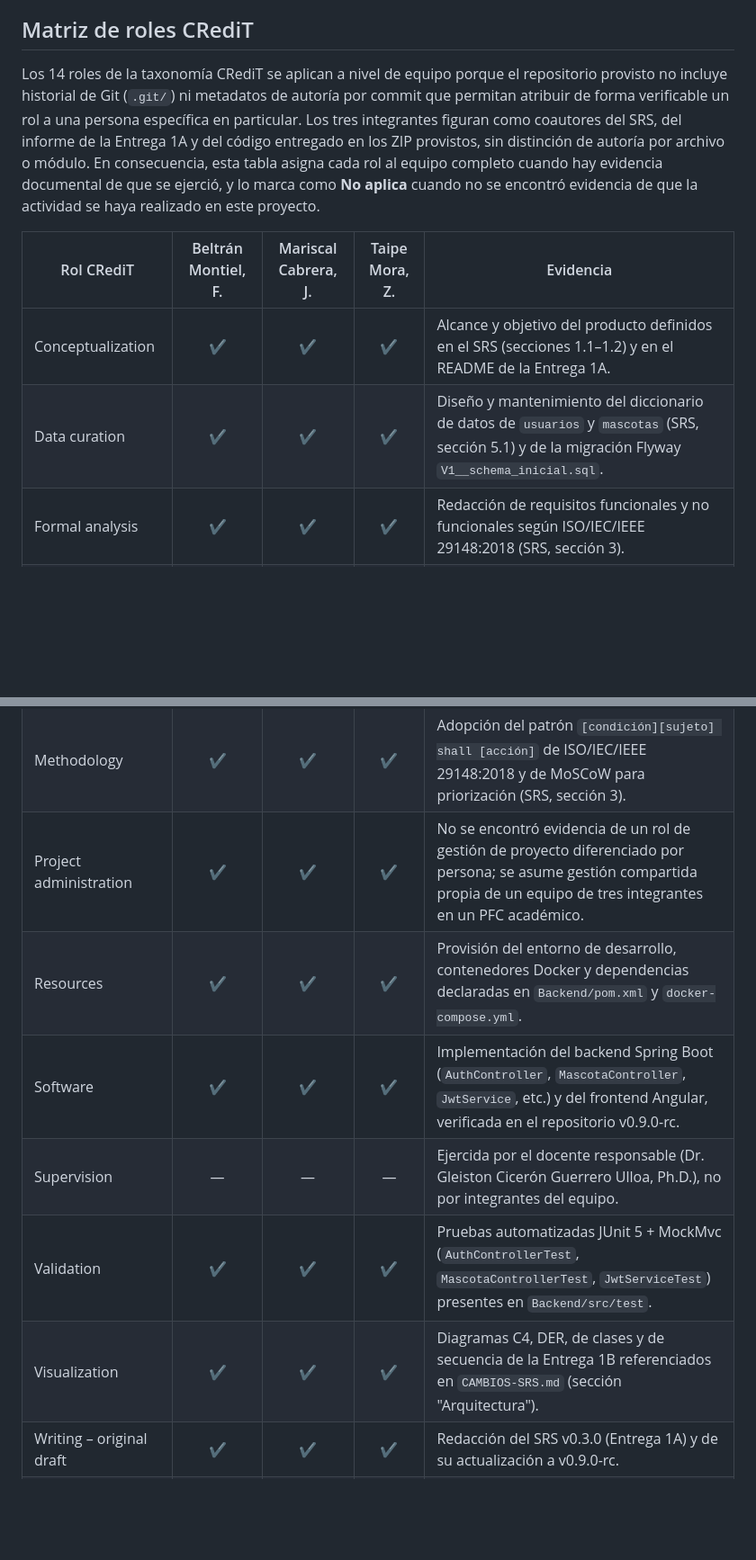
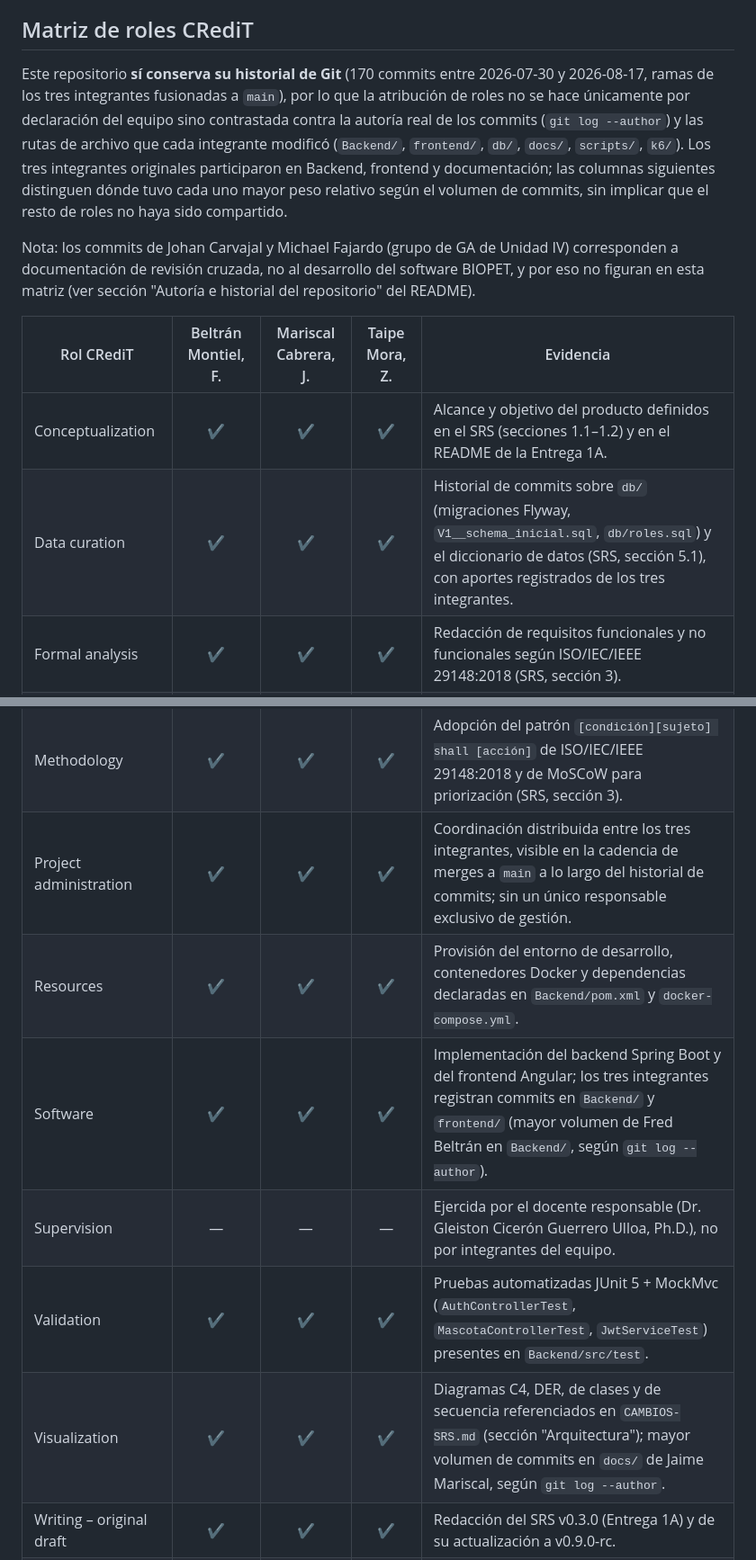
Before and after one commit to Grinjoww/ENTREGA-FINAL-BIOPET, a Markdown page: CONTRIBUTORS.md, 2 parts joined by grey strips. Shown at 90% size. Drawn GitHub-style; blank space fills up the shorter version.

Commit message:
docs: corregir CONTRIBUTORS para OBS-13/14

```diff
--- a/CONTRIBUTORS.md
+++ b/CONTRIBUTORS.md
@@ -14,29 +14,35 @@ Dr. Gleiston Cicerón Guerrero Ulloa, Ph.D.
 
 ## Matriz de roles CRediT
 
-Los 14 roles de la taxonomía CRediT se aplican a nivel de equipo porque el
-repositorio provisto no incluye historial de Git (`.git/`) ni metadatos de
-autoría por commit que permitan atribuir de forma verificable un rol a una
-persona específica en particular. Los tres integrantes figuran como coautores
-del SRS, del informe de la Entrega 1A y del código entregado en los ZIP
-provistos, sin distinción de autoría por archivo o módulo. En consecuencia,
-esta tabla asigna cada rol al equipo completo cuando hay evidencia documental
-de que se ejerció, y lo marca como **No aplica** cuando no se encontró
-evidencia de que la actividad se haya realizado en este proyecto.
+Este repositorio **sí conserva su historial de Git** (170 commits entre
+2026-07-30 y 2026-08-17, ramas de los tres integrantes fusionadas a `main`),
+por lo que la atribución de roles no se hace únicamente por declaración del
+equipo sino contrastada contra la autoría real de los commits (`git log
+--author`) y las rutas de archivo que cada integrante modificó
+(`Backend/`, `frontend/`, `db/`, `docs/`, `scripts/`, `k6/`). Los tres
+integrantes originales participaron en Backend, frontend y documentación;
+las columnas siguientes distinguen dónde tuvo cada uno mayor peso relativo
+según el volumen de commits, sin implicar que el resto de roles no haya
+sido compartido.
+
+Nota: los commits de Johan Carvajal y Michael Fajardo (grupo de GA de
+Unidad IV) corresponden a documentación de revisión cruzada, no al
+desarrollo del software BIOPET, y por eso no figuran en esta matriz (ver
+sección "Autoría e historial del repositorio" del README).
 
 | Rol CRediT | Beltrán Montiel, F. | Mariscal Cabrera, J. | Taipe Mora, Z. | Evidencia |
 |---|:---:|:---:|:---:|---|
 | Conceptualization | ✔ | ✔ | ✔ | Alcance y objetivo del producto definidos en el SRS (secciones 1.1–1.2) y en el README de la Entrega 1A. |
-| Data curation | ✔ | ✔ | ✔ | Diseño y mantenimiento del diccionario de datos de `usuarios` y `mascotas` (SRS, sección 5.1) y de la migración Flyway `V1__schema_inicial.sql`. |
+| Data curation | ✔ | ✔ | ✔ | Historial de commits sobre `db/` (migraciones Flyway, `V1__schema_inicial.sql`, `db/roles.sql`) y el diccionario de datos (SRS, sección 5.1), con aportes registrados de los tres integrantes. |
 | Formal analysis | ✔ | ✔ | ✔ | Redacción de requisitos funcionales y no funcionales según ISO/IEC/IEEE 29148:2018 (SRS, sección 3). |
 | Funding acquisition | No aplica | No aplica | No aplica | No se encontró evidencia de financiamiento externo en los documentos provistos; proyecto exclusivamente académico. |
 | Investigation | ✔ | ✔ | ✔ | Verificación de requisitos contra el código real descrita en `CAMBIOS-SRS.md` (sección "Requisitos funcionales"). |
 | Methodology | ✔ | ✔ | ✔ | Adopción del patrón `[condición][sujeto] shall [acción]` de ISO/IEC/IEEE 29148:2018 y de MoSCoW para priorización (SRS, sección 3). |
-| Project administration | ✔ | ✔ | ✔ | No se encontró evidencia de un rol de gestión de proyecto diferenciado por persona; se asume gestión compartida propia de un equipo de tres integrantes en un PFC académico. |
+| Project administration | ✔ | ✔ | ✔ | Coordinación distribuida entre los tres integrantes, visible en la cadencia de merges a `main` a lo largo del historial de commits; sin un único responsable exclusivo de gestión. |
 | Resources | ✔ | ✔ | ✔ | Provisión del entorno de desarrollo, contenedores Docker y dependencias declaradas en `Backend/pom.xml` y `docker-compose.yml`. |
-| Software | ✔ | ✔ | ✔ | Implementación del backend Spring Boot (`AuthController`, `MascotaController`, `JwtService`, etc.) y del frontend Angular, verificada en el repositorio v0.9.0-rc. |
+| Software | ✔ | ✔ | ✔ | Implementación del backend Spring Boot y del frontend Angular; los tres integrantes registran commits en `Backend/` y `frontend/` (mayor volumen de Fred Beltrán en `Backend/`, según `git log --author`). |
 | Supervision | — | — | — | Ejercida por el docente responsable (Dr. Gleiston Cicerón Guerrero Ulloa, Ph.D.), no por integrantes del equipo. |
 | Validation | ✔ | ✔ | ✔ | Pruebas automatizadas JUnit 5 + MockMvc (`AuthControllerTest`, `MascotaControllerTest`, `JwtServiceTest`) presentes en `Backend/src/test`. |
-| Visualization | ✔ | ✔ | ✔ | Diagramas C4, DER, de clases y de secuencia de la Entrega 1B referenciados en `CAMBIOS-SRS.md` (sección "Arquitectura"). |
+| Visualization | ✔ | ✔ | ✔ | Diagramas C4, DER, de clases y de secuencia referenciados en `CAMBIOS-SRS.md` (sección "Arquitectura"); mayor volumen de commits en `docs/` de Jaime Mariscal, según `git log --author`. |
 | Writing – original draft | ✔ | ✔ | ✔ | Redacción del SRS v0.3.0 (Entrega 1A) y de su actualización a v0.9.0-rc. |
 | Writing – review & editing | ✔ | ✔ | ✔ | Consolidación y revisión del SRS v0.9.0-rc documentada en `CAMBIOS-SRS.md`. |
```
